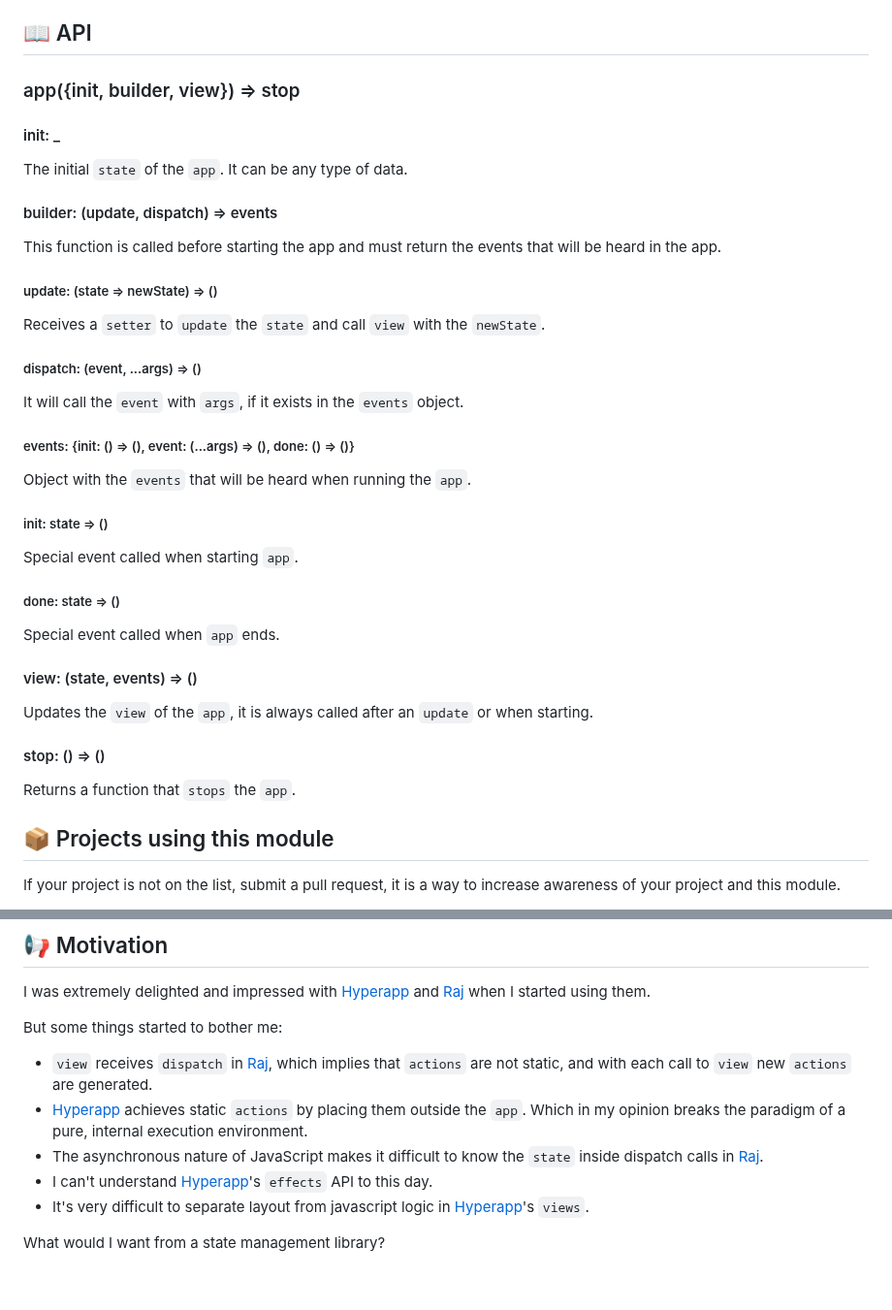
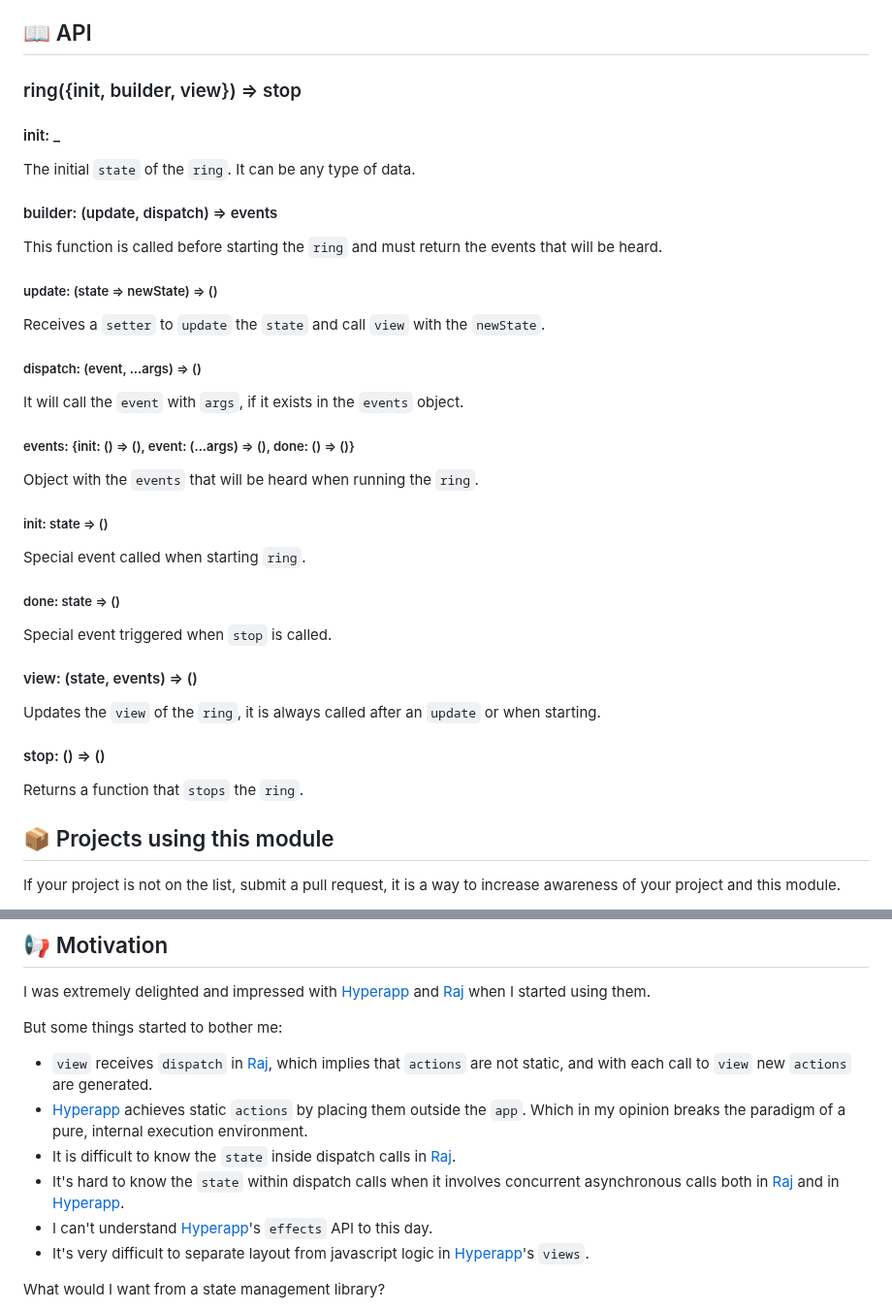
Before and after one commit to marcodpt/ring, a Markdown page: README.md, 2 parts joined by grey strips. Shown at 97% size. Rendered like a GitHub page; blank space fills up the shorter version.

Commit message:
more precise docs

```diff
--- a/README.md
+++ b/README.md
@@ -60,14 +60,14 @@ ring({
 
 ## 📖 API
 
-### app({init, builder, view}) => stop
+### ring({init, builder, view}) => stop
 
 #### init: _
-The initial `state` of the `app`. It can be any type of data.
+The initial `state` of the `ring`. It can be any type of data.
 
 #### builder: (update, dispatch) => events
-This function is called before starting the app and must return the events that
-will be heard in the app.
+This function is called before starting the `ring` and must return the events
+that will be heard.
 
 ##### update: (state => newState) => ()
 Receives a `setter` to `update` the `state` and call `view` with the
@@ -77,20 +77,20 @@ Receives a `setter` to `update` the `state` and call `view` with the
 It will call the `event` with `args`, if it exists in the `events` object.
 
 ##### events: {init: () => (), event: (...args) => (), done: () => ()}
-Object with the `events` that will be heard when running the `app`.
+Object with the `events` that will be heard when running the `ring`.
 
 ##### init: state => ()
-Special event called when starting `app`.
+Special event called when starting `ring`.
 
 ##### done: state => ()
-Special event called when `app` ends.
+Special event triggered when `stop` is called.
 
 #### view: (state, events) => ()
-Updates the `view` of the `app`, it is always called after an `update` or when
+Updates the `view` of the `ring`, it is always called after an `update` or when
 starting.
 
 #### stop: () => ()
-Returns a function that `stops` the `app`.
+Returns a function that `stops` the `ring`.
 
 ## 📦 Projects using this module
 If your project is not on the list, submit a pull request, it is a way to
@@ -128,8 +128,12 @@ which implies that `actions` are not static, and with each call to `view` new
  - [Hyperapp](https://github.com/jorgebucaran/hyperapp) achieves static
 `actions` by placing them outside the `app`. Which in my opinion breaks the
 paradigm of a pure, internal execution environment.
- - The asynchronous nature of JavaScript makes it difficult to know the `state`
+ - It is difficult to know the `state`
 inside dispatch calls in [Raj](https://github.com/andrejewski/raj).
+ - It's hard to know the `state` within dispatch calls when it involves
+concurrent asynchronous calls both in
+[Raj](https://github.com/andrejewski/raj) and in
+[Hyperapp](https://github.com/jorgebucaran/hyperapp).
  - I can't understand [Hyperapp](https://github.com/jorgebucaran/hyperapp)'s
 `effects` API to this day.
  - It's very difficult to separate layout from javascript logic in
```
